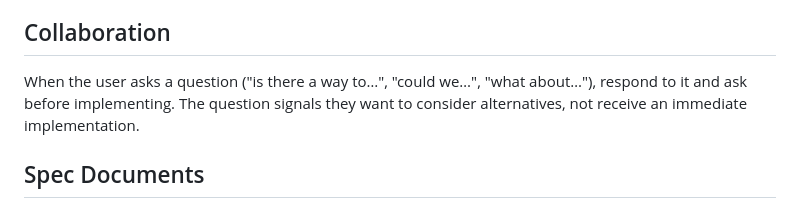
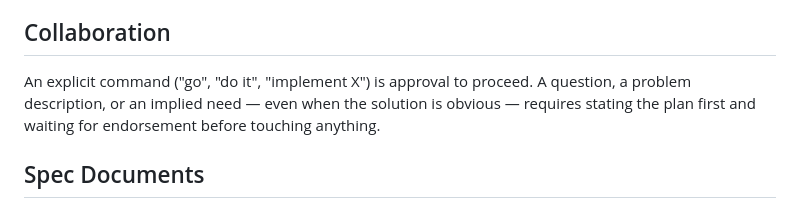
Before and after one commit to jgengineering2000/claude-ux-refined, a Markdown page: .claude/CLAUDE.md, the part around the change. Drawn GitHub-style.

Commit message:
CLAUDE.md: clarify approval rule — command vs question/description
Co-Authored-By: Claude Sonnet 4.6 <noreply@anthropic.com>

```diff
--- a/.claude/CLAUDE.md
+++ b/.claude/CLAUDE.md
@@ -25,9 +25,9 @@ The `PROMPTS` array in manifest.html must stay in sync with the triggers defined
 
 ## Collaboration
 
-When the user asks a question ("is there a way to…", "could we…", "what about…"),
-respond to it and ask before implementing. The question signals they want to consider
-alternatives, not receive an immediate implementation.
+An explicit command ("go", "do it", "implement X") is approval to proceed. A question,
+a problem description, or an implied need — even when the solution is obvious — requires
+stating the plan first and waiting for endorsement before touching anything.
 
 ## Spec Documents
 
```
